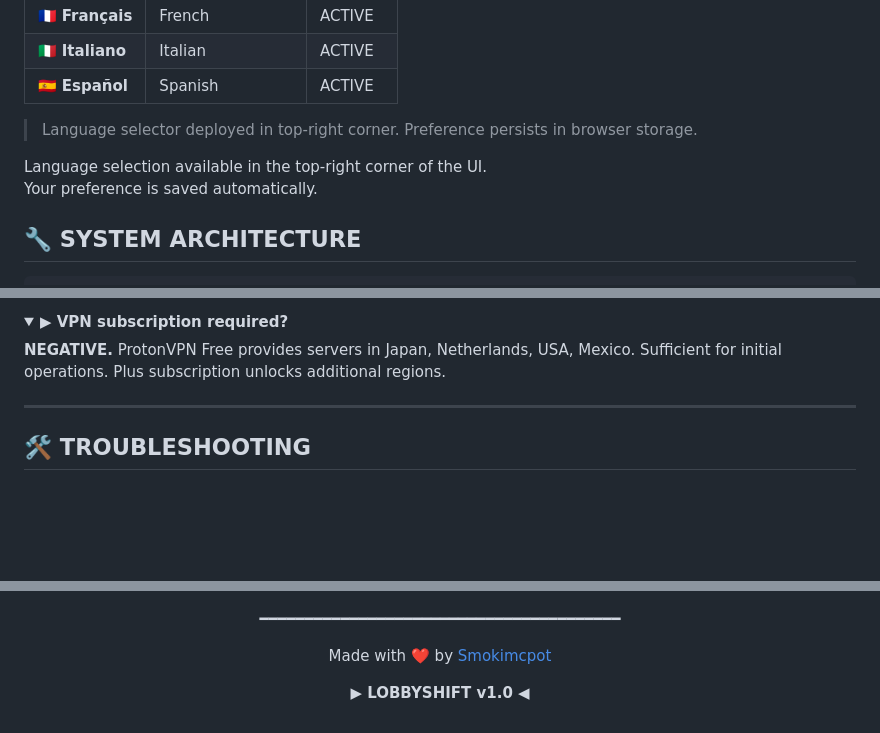
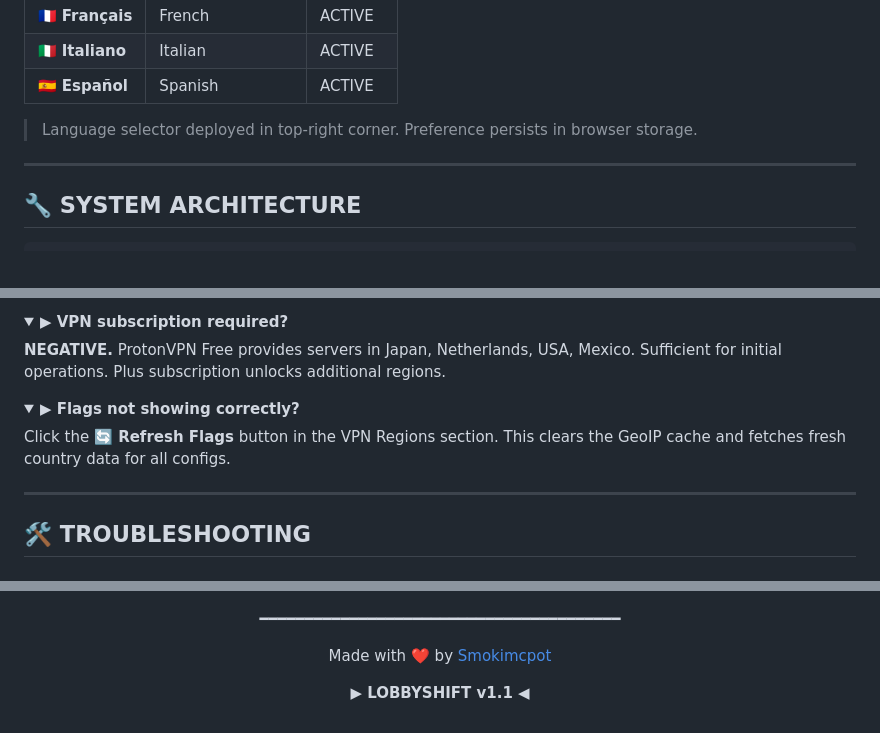
Before and after one commit to Smokimcpot/LobbyShift, a Markdown page: README.md, 3 parts joined by grey strips. Drawn GitHub-style; folded sections open; blank space fills up the shorter version.

```diff
--- a/README.md
+++ b/README.md
@@ -75,8 +77,7 @@ LobbyShift is a **self-hosted tactical VPN gateway** designed to intercept and r
 
 > Language selector deployed in top-right corner. Preference persists in browser storage.
 
-Language selection available in the top-right corner of the UI.
-Your preference is saved automatically.
+---
 
 ## 🔧 SYSTEM ARCHITECTURE
 
@@ -360,6 +393,13 @@ lobbyshift restart
 
 </details>
 
+<details>
+<summary><strong>▶ Flags not showing correctly?</strong></summary>
+
+Click the **🔄 Refresh Flags** button in the VPN Regions section. This clears the GeoIP cache and fetches fresh country data for all configs.
+
+</details>
+
 ---
 
 ## 🛠️ TROUBLESHOOTING
@@ -452,5 +567,5 @@ If this project provided value, consider leaving a ⭐
 </p>
 
 <p align="center">
-  <strong>▶ LOBBYSHIFT v1.0 ◀</strong>
+  <strong>▶ LOBBYSHIFT v1.1 ◀</strong>
 </p>
```
Also changed, not shown: other parts of README.md (+115 -6 lines).
